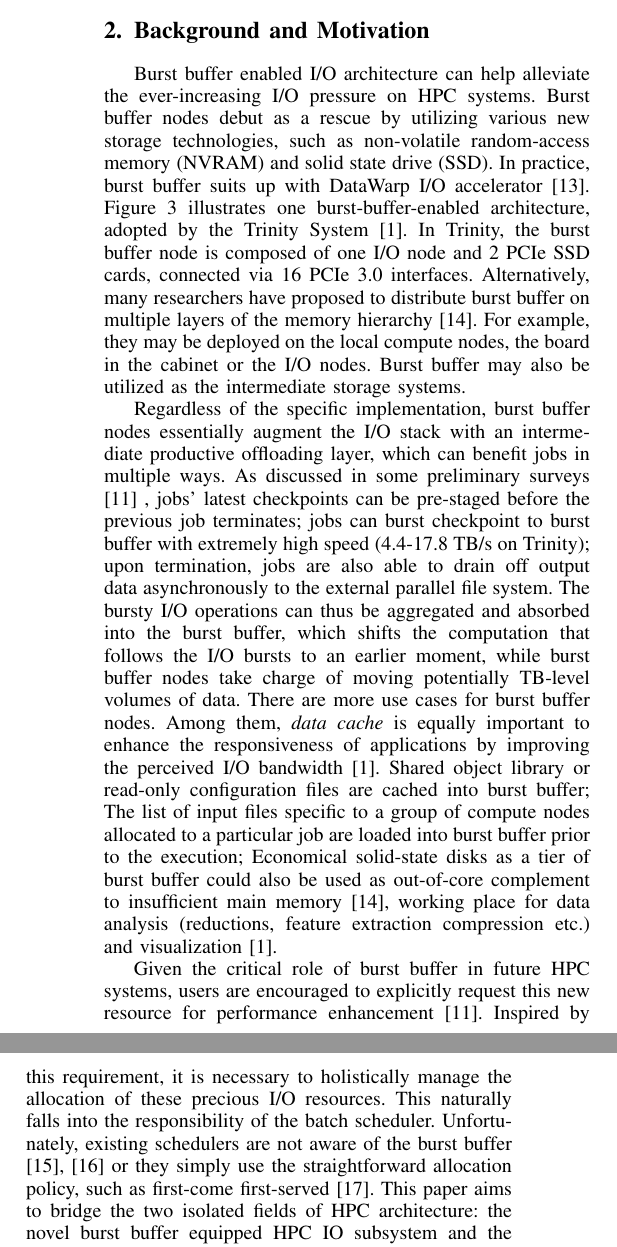
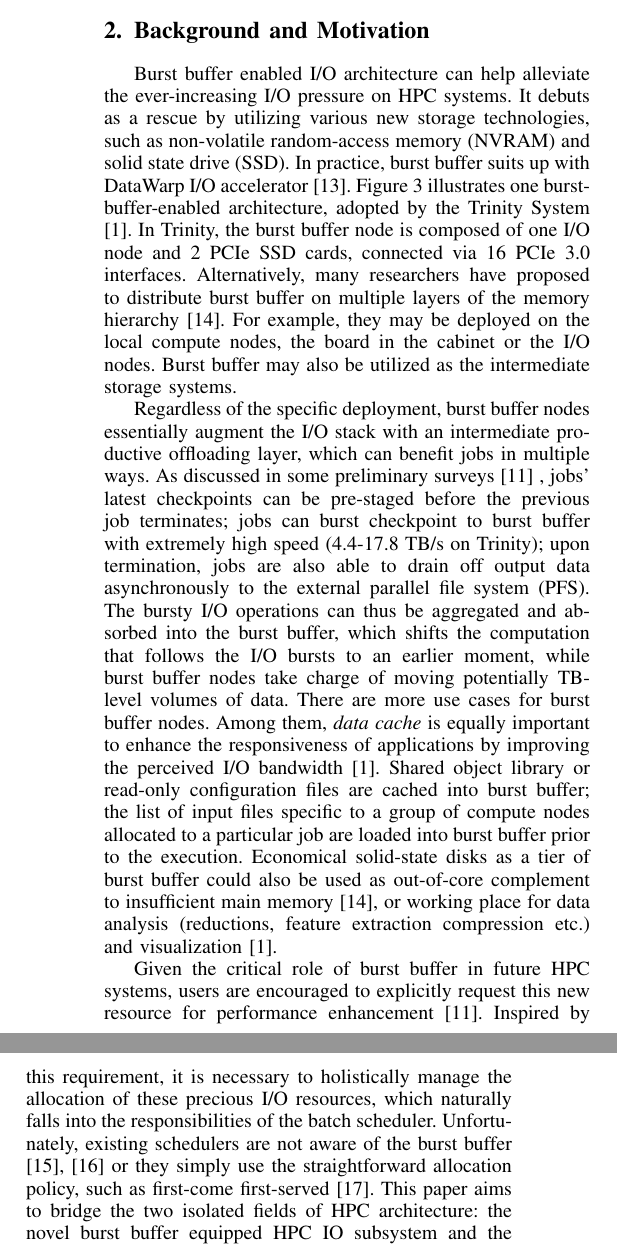
Before and after one commit to littlepretty/Cluster2016, a LaTeX paper (bbscheduler.tex, which reads background.tex): two parts of the columns of page 2 of 10, joined at a grey line, cut so that both start at the same text. Compiled offline with pdfLaTeX; a missing font is replaced by an installed copy or a similar font; a LaTeX package or settings file that is missing is left out.

Commit message:
check background
Signed-off-by: littlepretty@Mac <littlepretty881203@gmail.com>

```diff
--- a/background.tex
+++ b/background.tex
@@ -20,7 +21,7 @@
 %1. The appear of burst buffer
 Burst buffer enabled I/O architecture can help alleviate
 the ever-increasing I/O pressure on HPC systems.
-Burst buffer nodes debut as a rescue by utilizing various new storage technologies,
+It debuts as a rescue by utilizing various new storage technologies,
 such as non-volatile random-access memory (NVRAM) and solid state drive (SSD).
 In practice, burst buffer suits up with DataWarp I/O accelerator\cite{DataWarp}.
 Figure \ref{Fig:BBArchitecture} illustrates one burst-buffer-enabled architecture,
@@ -60,7 +61,7 @@ Burst buffer may also be utilized as the intermediate storage systems.
 
 
 %2. Use cases of burst buffer
-Regardless of the specific implementation, burst buffer nodes essentially augment
+Regardless of the specific deployment, burst buffer nodes essentially augment
 the I/O stack with an intermediate productive offloading layer,
 which can benefit jobs in multiple ways.
 As discussed in some preliminary surveys\cite{apex-workflow} ,
@@ -69,7 +70,7 @@ before the previous job terminates;
 jobs can burst checkpoint to burst buffer
 with extremely high speed (4.4-17.8 TB/s on Trinity);
 upon termination, jobs are also able to drain off output data
-asynchronously to the external parallel file system.
+asynchronously to the external parallel file system (PFS).
 The bursty I/O operations can thus be aggregated and absorbed into the burst buffer,
 which shifts the computation that follows the I/O bursts to an earlier moment,
 while burst buffer nodes take charge of moving potentially TB-level volumes of data.
@@ -77,11 +78,11 @@ There are more use cases for burst buffer nodes.
 Among them, \textit{data cache} is equally important to enhance the responsiveness
 of applications by improving the perceived I/O bandwidth\cite{TrinitySystem}.
 Shared object library or read-only configuration files are cached into burst buffer;
-The list of input files specific to a group of compute nodes allocated to
-a particular job are loaded into burst buffer prior to the execution;
+the list of input files specific to a group of compute nodes allocated to
+a particular job are loaded into burst buffer prior to the execution.
 Economical solid-state disks as a tier of burst buffer could also be used as
 out-of-core complement to insufficient main memory\cite{Romanus:CORR:15},
-working place for data analysis (reductions, feature extraction compression etc.)
+or working place for data analysis (reductions, feature extraction compression etc.)
 and visualization\cite{TrinitySystem}.
 
 
@@ -114,8 +115,8 @@ and visualization\cite{TrinitySystem}.
 Given the critical role of burst buffer in future HPC systems,
 users are encouraged to explicitly request this new resource for performance enhancement\cite{apex-workflow}.
 Inspired by this requirement, it is necessary to holistically manage
-the allocation of these precious I/O resources.
-This naturally falls into the responsibility of the batch scheduler.
+the allocation of these precious I/O resources,
+which naturally falls into the responsibilities of the batch scheduler.
 Unfortunately, existing schedulers are not aware of the burst buffer\cite{Moab, Cobalt}
 or they simply use the straightforward allocation policy, such as first-come first-served\cite{SlurmBBGuide}.
 This paper aims to bridge the two isolated fields of HPC architecture:
```
Also changed, not shown: background.tex (8 more changed lines).
